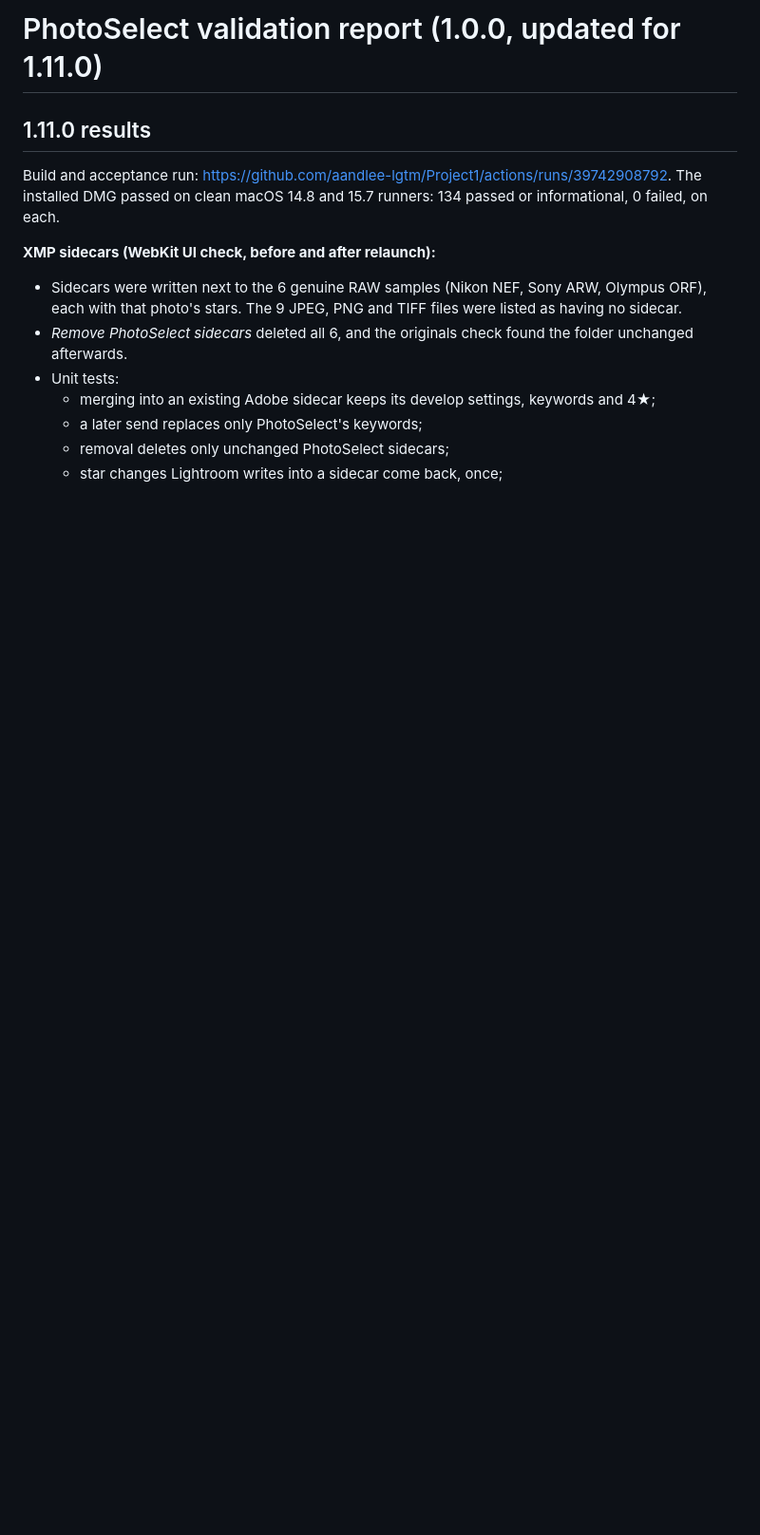
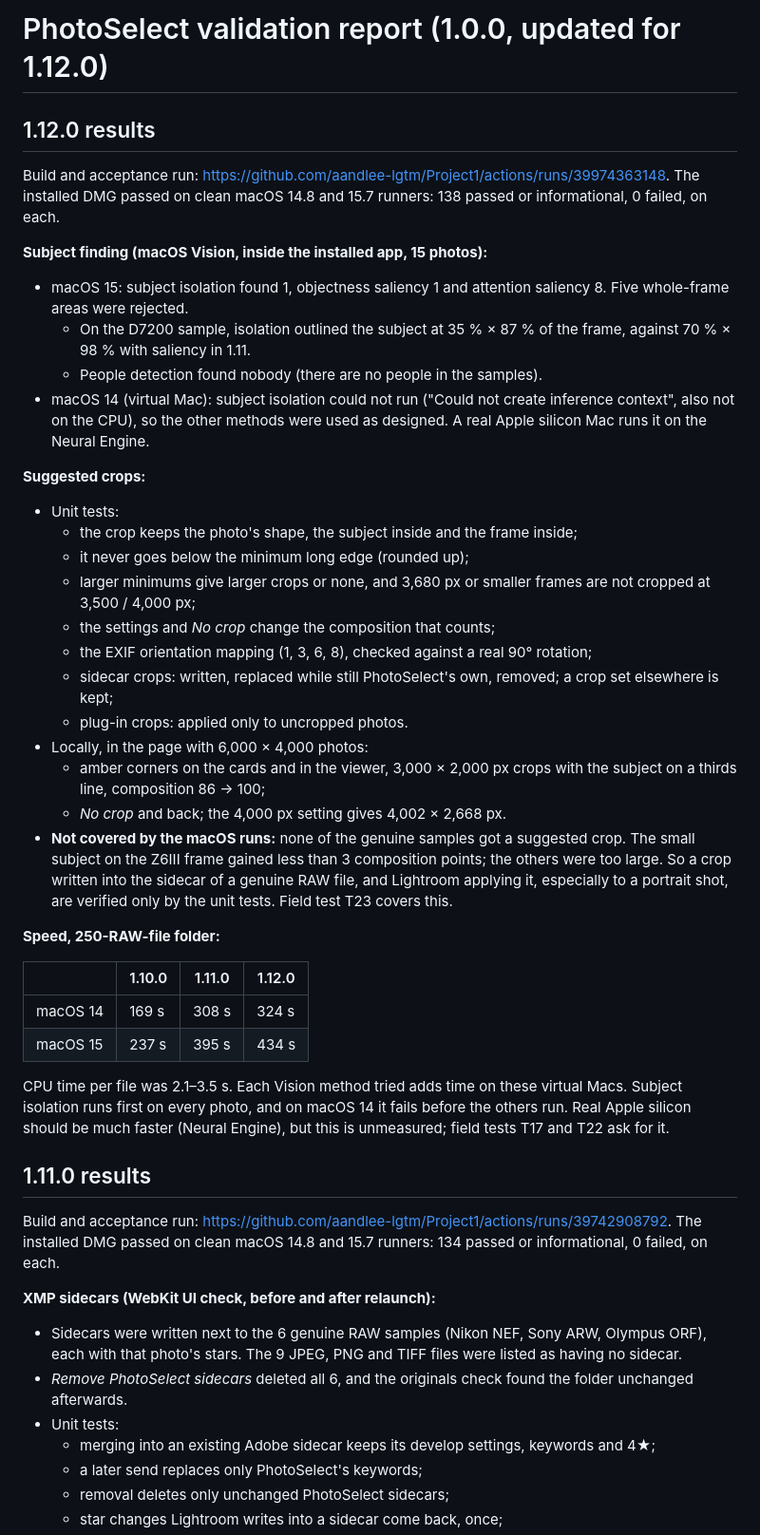
Before and after one commit to aandlee-lgtm/Project1, a Markdown page: VALIDATION_REPORT.md, the part around the change. Shown at 95% size. Rendered like a GitHub page; blank space fills up the shorter version.

Commit message:
Release notes and validation results for 1.12.0 [build_new]
Co-Authored-By: Claude Opus 5.5 <noreply@anthropic.com>
Claude-Session: https://claude.ai/code/session_01WtsXPes194wT5uwngBAaem

```diff
--- a/VALIDATION_REPORT.md
+++ b/VALIDATION_REPORT.md
@@ -1,4 +1,50 @@
-# PhotoSelect validation report (1.0.0, updated for 1.11.0)
+# PhotoSelect validation report (1.0.0, updated for 1.12.0)
+
+## 1.12.0 results
+Build and acceptance run: https://github.com/aandlee-lgtm/Project1/actions/runs/39974363148. The installed
+DMG passed on clean macOS 14.8 and 15.7 runners: 138 passed or informational, 0 failed, on each.
+
+**Subject finding (macOS Vision, inside the installed app, 15 photos):**
+- macOS 15: subject isolation found 1, objectness saliency 1 and attention saliency 8. Five
+  whole-frame areas were rejected.
+  - On the D7200 sample, isolation outlined the subject at 35 % × 87 % of the frame, against 70 % ×
+    98 % with saliency in 1.11.
+  - People detection found nobody (there are no people in the samples).
+- macOS 14 (virtual Mac): subject isolation could not run ("Could not create inference context",
+  also not on the CPU), so the other methods were used as designed. A real Apple silicon Mac runs
+  it on the Neural Engine.
+
+**Suggested crops:**
+- Unit tests:
+  - the crop keeps the photo's shape, the subject inside and the frame inside;
+  - it never goes below the minimum long edge (rounded up);
+  - larger minimums give larger crops or none, and 3,680 px or smaller frames are not cropped
+    at 3,500 / 4,000 px;
+  - the settings and *No crop* change the composition that counts;
+  - the EXIF orientation mapping (1, 3, 6, 8), checked against a real 90° rotation;
+  - sidecar crops: written, replaced while still PhotoSelect's own, removed; a crop set elsewhere is
+    kept;
+  - plug-in crops: applied only to uncropped photos.
+- Locally, in the page with 6,000 × 4,000 photos:
+  - amber corners on the cards and in the viewer, 3,000 × 2,000 px crops with the subject on a
+    thirds line, composition 86 → 100;
+  - *No crop* and back; the 4,000 px setting gives 4,002 × 2,668 px.
+- **Not covered by the macOS runs:** none of the genuine samples got a suggested crop. The small
+  subject on the Z6III frame gained less than 3 composition points; the others were too large. So a
+  crop written into the sidecar of a genuine RAW file, and Lightroom applying it, especially to a
+  portrait shot, are verified only by the unit tests. Field test T23 covers this.
+
+**Speed, 250-RAW-file folder:**
+
+| | 1.10.0 | 1.11.0 | 1.12.0 |
+|---|---|---|---|
+| macOS 14 | 169 s | 308 s | 324 s |
+| macOS 15 | 237 s | 395 s | 434 s |
+
+CPU time per file was 2.1–3.5 s. Each Vision method tried adds time on these virtual Macs. Subject
+isolation runs first on every photo, and on macOS 14 it fails before the others run. Real Apple
+silicon should be much faster (Neural Engine), but this is unmeasured; field tests T17 and T22 ask
+for it.
 
 ## 1.11.0 results
 Build and acceptance run: https://github.com/aandlee-lgtm/Project1/actions/runs/39742908792. The installed
```
Also changed, not shown: docs/RELEASES.md (+24 -0 lines).
